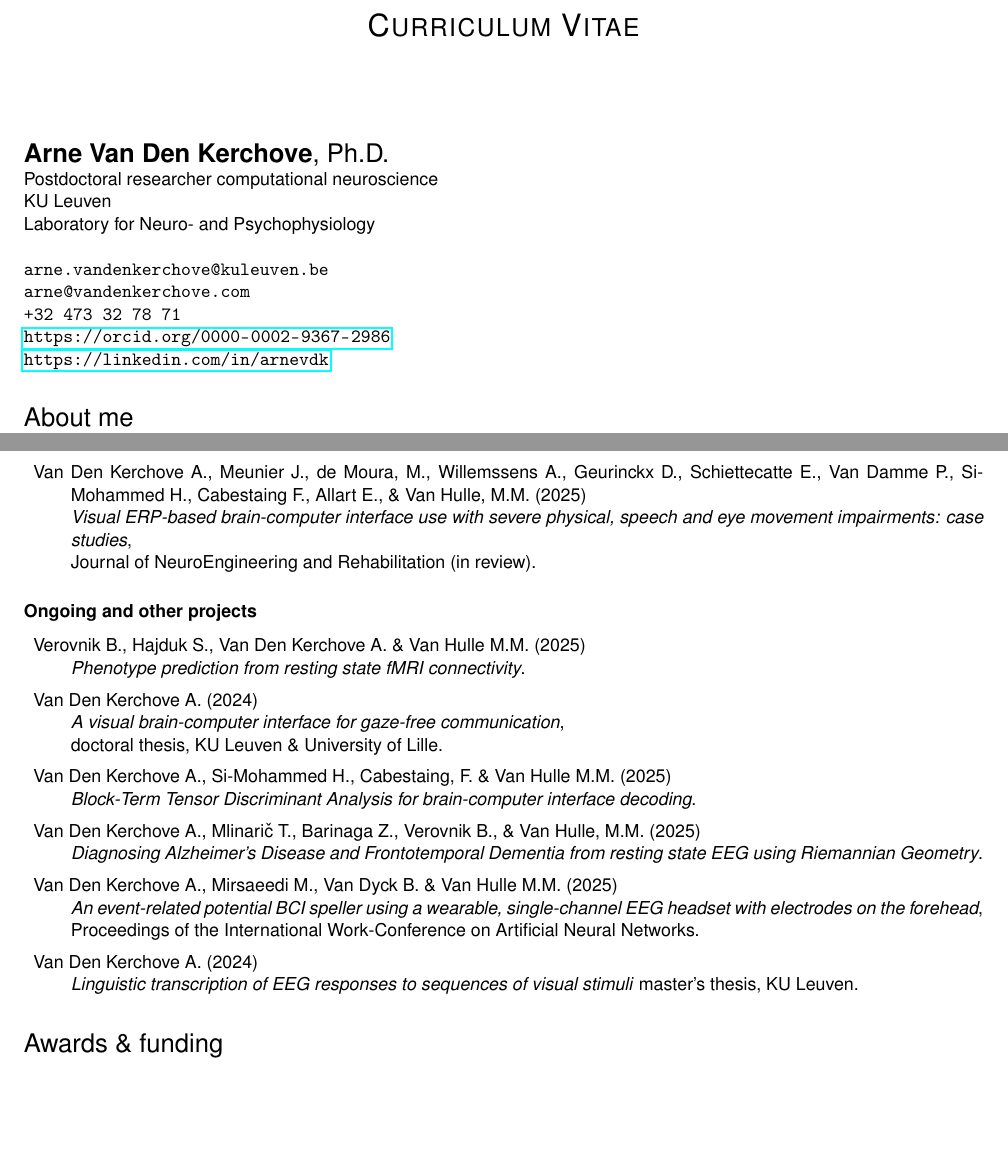
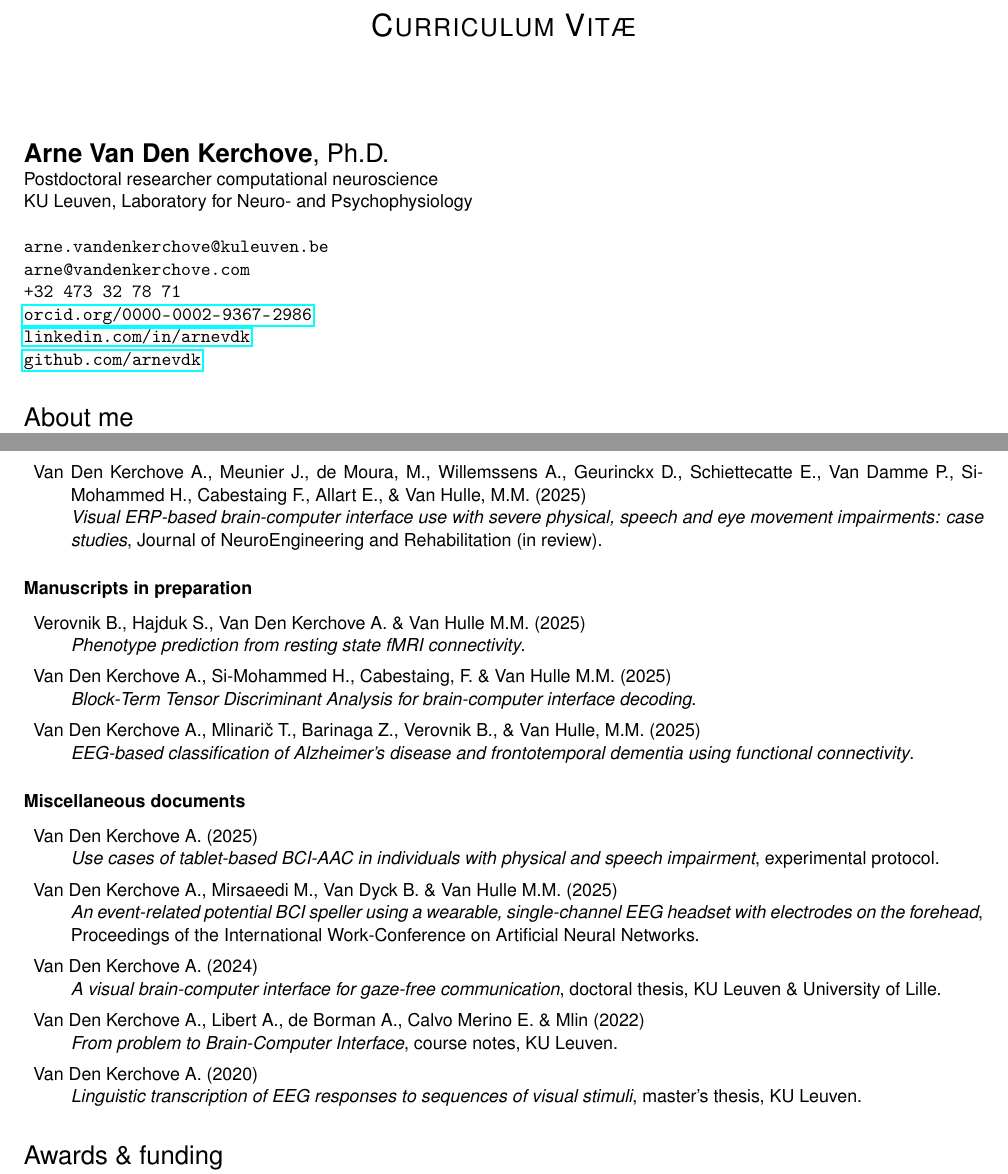
Before and after one commit to arnevdk/cv, a LaTeX CV (cv.tex): two parts of pages 1 and 2 of 4, joined at a grey line, cut so that both start at the same text, the shorter picture padded with empty space. Compiled offline with pdfLaTeX.

Commit message:
Reorganize publications

```diff
--- a/cv.tex
+++ b/cv.tex
@@ -29,7 +29,7 @@
 
 %Preamble
 
-\title{\textsc{Curriculum Vitae}}
+\title{\textsc{Curriculum Vit\ae}}
 \date{}
 \addbibresource{publications.bib}
 
@@ -98,30 +98,38 @@ Strong interdisciplinary background in computational neuroscience, clinical rese
 	      Biomedical Signal Processing and Control (in review).
 	\item Van Den Kerchove A., Meunier J., de Moura, M., Willemssens A., Geurinckx D., Schiettecatte E., Van Damme P., Si-Mohammed H., Cabestaing F., Allart E., \& Van Hulle, M.M. (2025)\\
-	      \emph{Visual ERP-based brain-computer interface use with severe physical, speech and eye movement impairments: case studies}, \\
+	      \emph{Visual ERP-based brain-computer interface use with severe physical, speech and eye movement impairments: case studies},
 	      Journal of NeuroEngineering and Rehabilitation (in review).
 \end{description}
 
-
-\subsubsection*{Ongoing and other projects}
-
+\subsubsection*{Manuscripts in preparation}
 \begin{description}
 	\item Verovnik B., Hajduk S., Van Den Kerchove A. \& Van Hulle M.M. (2025)\\
 	      \emph{Phenotype prediction from resting state fMRI connectivity}.
-	\item Van Den Kerchove A. (2024) \\
-	      \emph{A visual brain-computer interface for gaze-free communication}, \\
-	      doctoral thesis, KU Leuven \& University of Lille.
 	\item Van Den Kerchove A., Si-Mohammed H., Cabestaing, F. \& Van Hulle M.M. (2025) \\
 	      \emph{Block-Term Tensor Discriminant
 		      Analysis for brain-computer interface decoding}.
 	\item Van Den Kerchove A., Mlinari\v{c} T., Barinaga Z., Verovnik B., \& Van Hulle, M.M. (2025) \\
-	      \emph{Diagnosing Alzheimer's Disease and Frontotemporal Dementia from
-		      resting state EEG using Riemannian Geometry}.
+	      \emph{EEG-based classification of Alzheimer’s disease and frontotemporal dementia using functional connectivity}.
+\end{description}
+
+
+\subsubsection*{Miscellaneous documents}
+
+\begin{description}
+	\item Van Den Kerchove A. (2025) \\
+	      \emph{Use cases of tablet-based BCI-AAC in individuals with physical and
+		      speech impairment}, experimental protocol.
 	\item Van Den Kerchove A., Mirsaeedi M., Van Dyck B. \& Van Hulle M.M. (2025) \\
 	      \emph{An event-related potential BCI speller using a wearable, single-channel
 		      EEG headset with electrodes on the forehead}, \\
 	      Proceedings of the International Work-Conference on Artificial Neural Networks.
 	\item Van Den Kerchove A. (2024) \\
-	      \emph{Linguistic transcription of EEG responses to sequences of visual stimuli}
+	      \emph{A visual brain-computer interface for gaze-free communication},
+	      doctoral thesis, KU Leuven \& University of Lille.
+	\item Van Den Kerchove A., Libert A., de Borman A., Calvo Merino E. \& Mlin (2022) \\
+	      \emph{From problem to Brain-Computer Interface}, course notes, KU Leuven.
+	\item Van Den Kerchove A. (2020) \\
+	      \emph{Linguistic transcription of EEG responses to sequences of visual stimuli},
 	      master's thesis, KU Leuven.
 
 \end{description}
```
Also changed, not shown: cv.tex (18 more changed lines).
